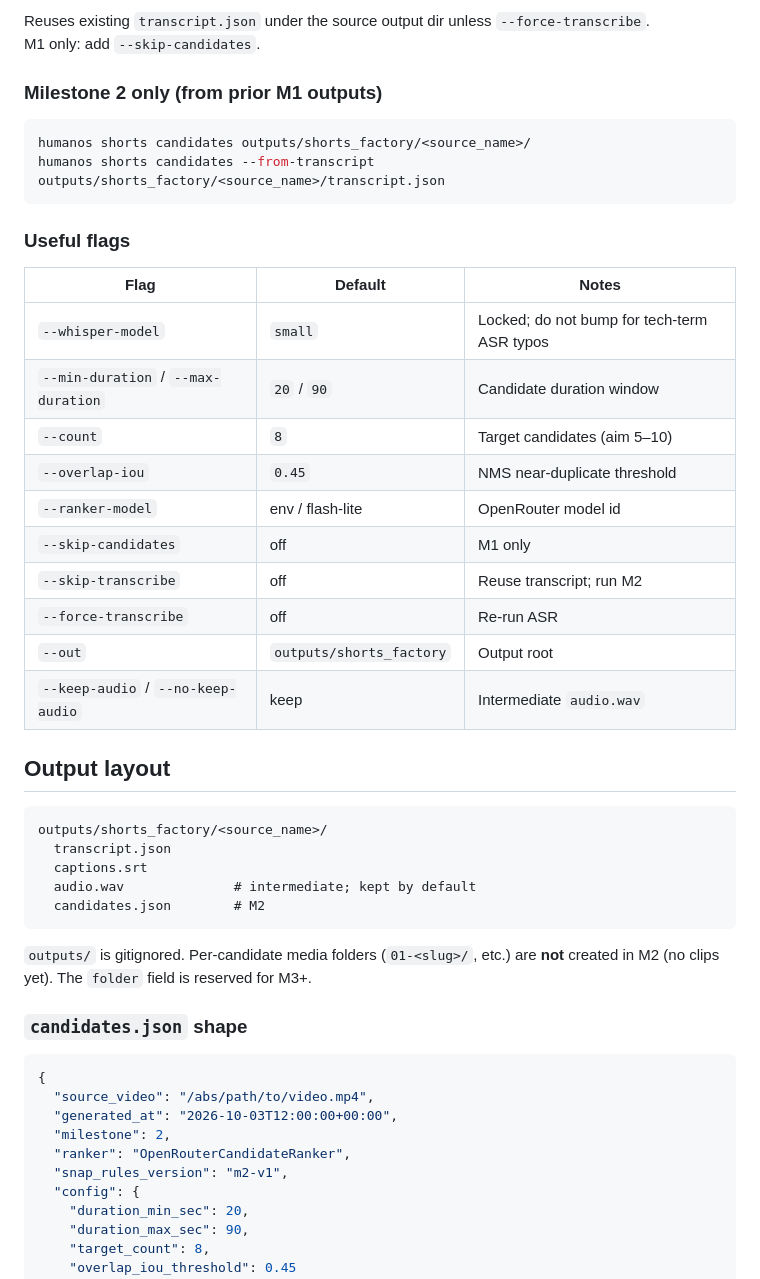
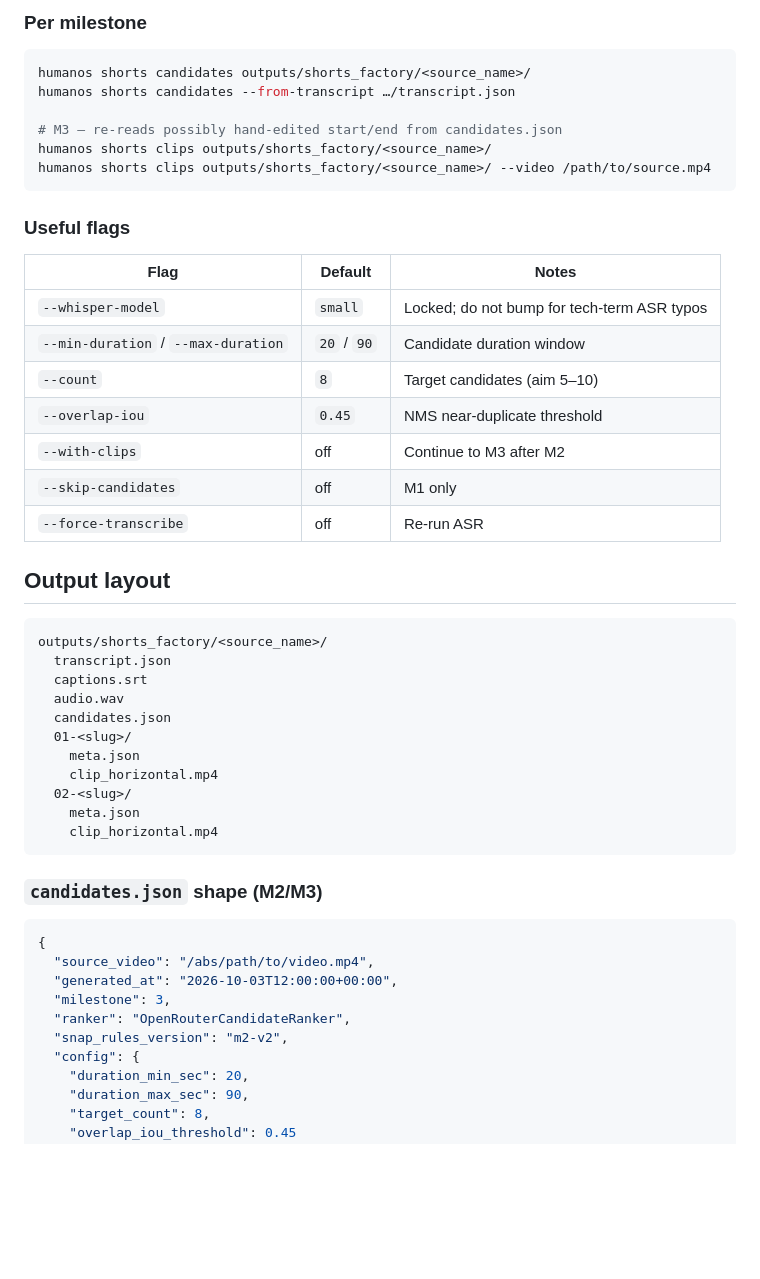
Before and after one commit to jotaochoa07/humanos, a Markdown page: shorts_factory/README.md, the part around one of its changes. GitHub-like rendering; blank space fills up the shorter version.

````diff
--- a/shorts_factory/README.md
+++ b/shorts_factory/README.md
@@ -72,13 +76,14 @@ python -m shorts_factory shorts path/to/long-video.mp4
 ```
 
-Reuses existing `transcript.json` under the source output dir unless `--force-transcribe`.
-M1 only: add `--skip-candidates`.
-
-### Milestone 2 only (from prior M1 outputs)
+### Per milestone
 
 ```bash
 humanos shorts candidates outputs/shorts_factory/<source_name>/
-humanos shorts candidates --from-transcript outputs/shorts_factory/<source_name>/transcript.json
+humanos shorts candidates --from-transcript …/transcript.json
+
+# M3 — re-reads possibly hand-edited start/end from candidates.json
+humanos shorts clips outputs/shorts_factory/<source_name>/
+humanos shorts clips outputs/shorts_factory/<source_name>/ --video /path/to/source.mp4
 ```
 
 ### Useful flags
@@ -89,12 +94,9 @@ humanos shorts candidates --from-transcript outputs/shorts_factory/<source_name>
 | `--min-duration` / `--max-duration` | `20` / `90` | Candidate duration window |
 | `--count` | `8` | Target candidates (aim 5–10) |
 | `--overlap-iou` | `0.45` | NMS near-duplicate threshold |
-| `--ranker-model` | env / flash-lite | OpenRouter model id |
+| `--with-clips` | off | Continue to M3 after M2 |
 | `--skip-candidates` | off | M1 only |
-| `--skip-transcribe` | off | Reuse transcript; run M2 |
 | `--force-transcribe` | off | Re-run ASR |
-| `--out` | `outputs/shorts_factory` | Output root |
-| `--keep-audio` / `--no-keep-audio` | keep | Intermediate `audio.wav` |
 
 ## Output layout
 
@@ -102,21 +104,25 @@ humanos shorts candidates --from-transcript outputs/shorts_factory/<source_name>
 outputs/shorts_factory/<source_name>/
   transcript.json
   captions.srt
-  audio.wav              # intermediate; kept by default
-  candidates.json        # M2
+  audio.wav
+  candidates.json
+  01-<slug>/
+    meta.json
+    clip_horizontal.mp4
+  02-<slug>/
+    meta.json
+    clip_horizontal.mp4
 ```
 
-`outputs/` is gitignored. Per-candidate media folders (`01-<slug>/`, etc.) are **not** created in M2 (no clips yet). The `folder` field is reserved for M3+.
-
-### `candidates.json` shape
+### `candidates.json` shape (M2/M3)
 
 ```json
 {
   "source_video": "/abs/path/to/video.mp4",
   "generated_at": "2026-10-03T12:00:00+00:00",
-  "milestone": 2,
+  "milestone": 3,
   "ranker": "OpenRouterCandidateRanker",
-  "snap_rules_version": "m2-v1",
+  "snap_rules_version": "m2-v2",
   "config": {
     "duration_min_sec": 20,
     "duration_max_sec": 90,
````
Also changed, not shown: other parts of shorts_factory/README.md (+49 -53 lines).
